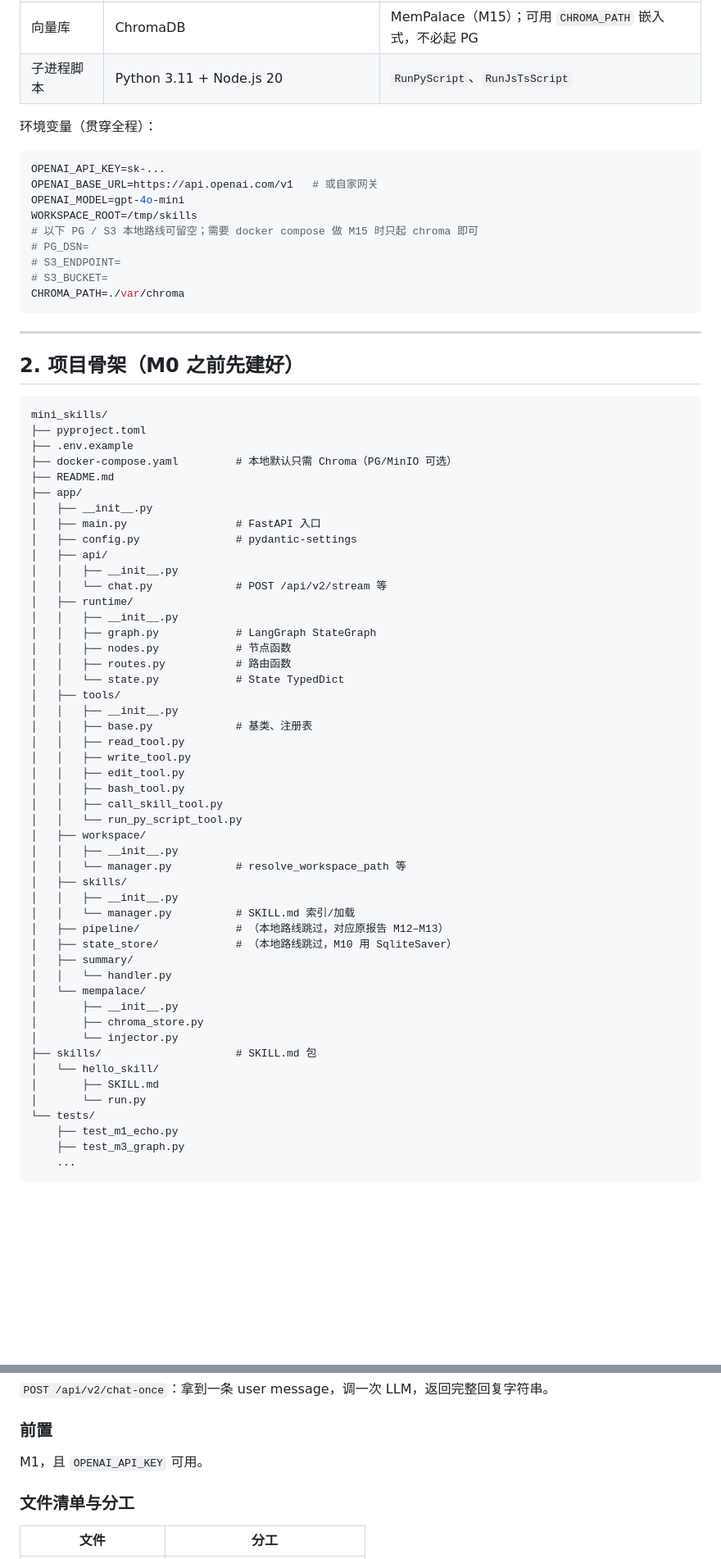
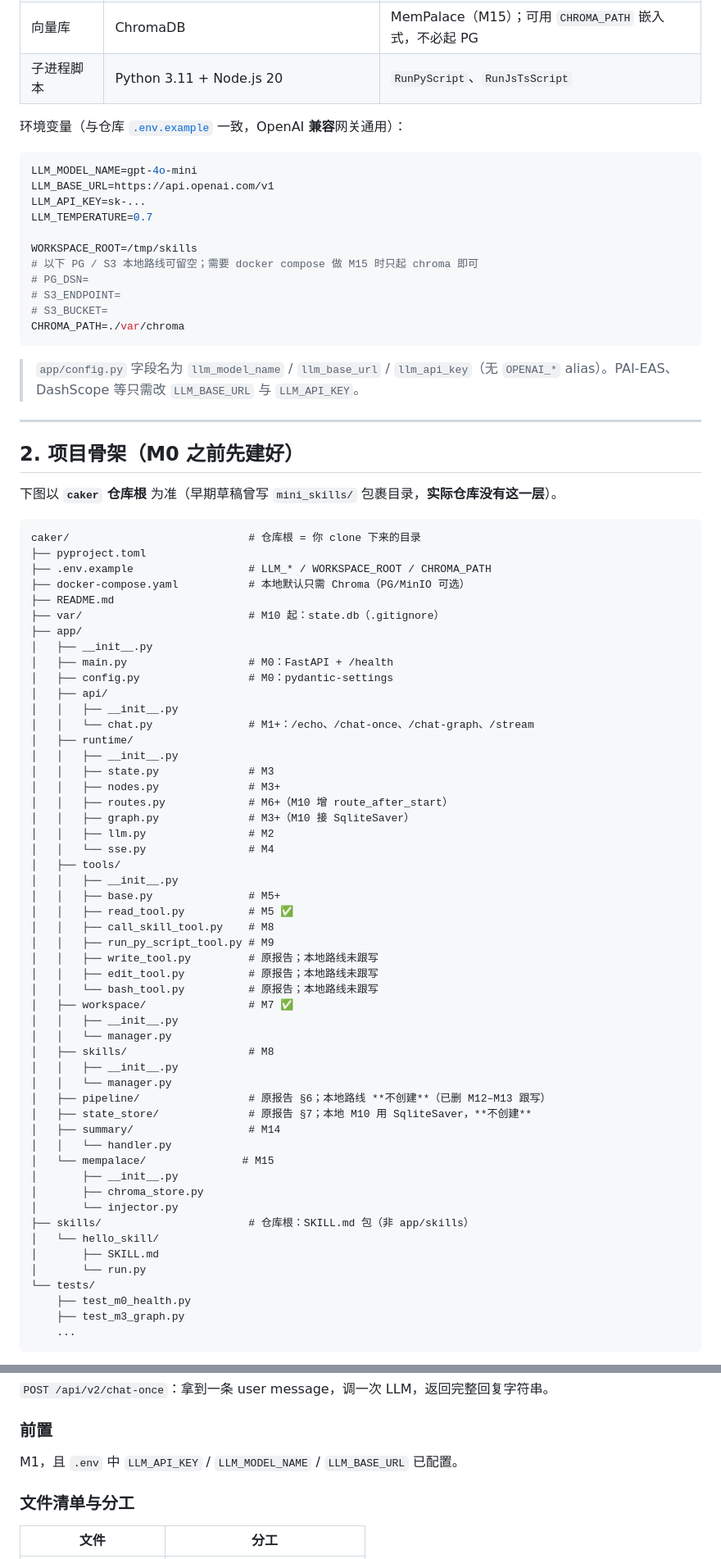
Before and after one commit to ecakeman/caker, a Markdown page: docs/agent_skills_build_guide.md, 2 parts joined by grey strips. Shown at 82% size. Rendered like a GitHub page; blank space fills up the shorter version.

````diff
--- a/docs/agent_skills_build_guide.md
+++ b/docs/agent_skills_build_guide.md
@@ -52,12 +52,14 @@
 | 向量库 | ChromaDB | MemPalace（M15）；可用 `CHROMA_PATH` 嵌入式，不必起 PG |
 | 子进程脚本 | Python 3.11 + Node.js 20 | `RunPyScript`、`RunJsTsScript` |
 
-环境变量（贯穿全程）：
+环境变量（与仓库 [`.env.example`](../.env.example) 一致，OpenAI **兼容**网关通用）：
 
 ```bash
-OPENAI_API_KEY=sk-...
-OPENAI_BASE_URL=https://api.openai.com/v1   # 或自家网关
-OPENAI_MODEL=gpt-4o-mini
+LLM_MODEL_NAME=gpt-4o-mini
+LLM_BASE_URL=https://api.openai.com/v1
+LLM_API_KEY=sk-...
+LLM_TEMPERATURE=0.7
+
 WORKSPACE_ROOT=/tmp/skills
 # 以下 PG / S3 本地路线可留空；需要 docker compose 做 M15 时只起 chroma 即可
 # PG_DSN=
@@ -66,58 +68,65 @@ WORKSPACE_ROOT=/tmp/skills
 CHROMA_PATH=./var/chroma
 ```
 
+> `app/config.py` 字段名为 `llm_model_name` / `llm_base_url` / `llm_api_key`（无 `OPENAI_*` alias）。PAI-EAS、DashScope 等只需改 `LLM_BASE_URL` 与 `LLM_API_KEY`。
+
 ---
 
 ## 2. 项目骨架（M0 之前先建好）
 
+下图以 **`caker` 仓库根** 为准（早期草稿曾写 `mini_skills/` 包裹目录，**实际仓库没有这一层**）。
+
 ```
-mini_skills/
+caker/                            # 仓库根 = 你 clone 下来的目录
 ├── pyproject.toml
-├── .env.example
-├── docker-compose.yaml         # 本地默认只需 Chroma（PG/MinIO 可选）
+├── .env.example                  # LLM_* / WORKSPACE_ROOT / CHROMA_PATH
+├── docker-compose.yaml           # 本地默认只需 Chroma（PG/MinIO 可选）
 ├── README.md
+├── var/                          # M10 起：state.db（.gitignore）
 ├── app/
 │   ├── __init__.py
-│   ├── main.py                 # FastAPI 入口
-│   ├── config.py               # pydantic-settings
+│   ├── main.py                   # M0：FastAPI + /health
+│   ├── config.py                 # M0：pydantic-settings
 │   ├── api/
 │   │   ├── __init__.py
-│   │   └── chat.py             # POST /api/v2/stream 等
+│   │   └── chat.py               # M1+：/echo、/chat-once、/chat-graph、/stream
 │   ├── runtime/
 │   │   ├── __init__.py
-│   │   ├── graph.py            # LangGraph StateGraph
-│   │   ├── nodes.py            # 节点函数
-│   │   ├── routes.py           # 路由函数
-│   │   └── state.py            # State TypedDict
+│   │   ├── state.py              # M3
+│   │   ├── nodes.py              # M3+
+│   │   ├── routes.py             # M6+（M10 增 route_after_start）
+│   │   ├── graph.py              # M3+（M10 接 SqliteSaver）
+│   │   ├── llm.py                # M2
+│   │   └── sse.py                # M4
 │   ├── tools/
 │   │   ├── __init__.py
-│   │   ├── base.py             # 基类、注册表
-│   │   ├── read_tool.py
-│   │   ├── write_tool.py
-│   │   ├── edit_tool.py
-│   │   ├── bash_tool.py
-│   │   ├── call_skill_tool.py
-│   │   └── run_py_script_tool.py
-│   ├── workspace/
+│   │   ├── base.py               # M5+
+│   │   ├── read_tool.py          # M5 ✅
+│   │   ├── call_skill_tool.py    # M8
+│   │   ├── run_py_script_tool.py # M9
+│   │   ├── write_tool.py         # 原报告；本地路线未跟写
+│   │   ├── edit_tool.py          # 原报告；本地路线未跟写
+│   │   └── bash_tool.py          # 原报告；本地路线未跟写
+│   ├── workspace/                # M7 ✅
 │   │   ├── __init__.py
-│   │   └── manager.py          # resolve_workspace_path 等
-│   ├── skills/
+│   │   └── manager.py
+│   ├── skills/                   # M8
 │   │   ├── __init__.py
-│   │   └── manager.py          # SKILL.md 索引/加载
-│   ├── pipeline/               # （本地路线跳过，对应原报告 M12–M13）
-│   ├── state_store/            # （本地路线跳过，M10 用 SqliteSaver）
-│   ├── summary/
+│   │   └── manager.py
+│   ├── pipeline/                 # 原报告 §6；本地路线 **不创建**（已删 M12–M13 跟写）
+│   ├── state_store/              # 原报告 §7；本地 M10 用 SqliteSaver，**不创建**
+│   ├── summary/                  # M14
 │   │   └── handler.py
-│   └── mempalace/
+│   └── mempalace/               # M15
 │       ├── __init__.py
 │       ├── chroma_store.py
 │       └── injector.py
-├── skills/                     # SKILL.md 包
+├── skills/                       # 仓库根：SKILL.md 包（非 app/skills）
 │   └── hello_skill/
 │       ├── SKILL.md
 │       └── run.py
 └── tests/
-    ├── test_m1_echo.py
+    ├── test_m0_health.py
     ├── test_m3_graph.py
     ...
 ```
@@ -247,7 +266,7 @@ curl -s -X POST http://127.0.0.1:8000/api/v2/echo \
 `POST /api/v2/chat-once`：拿到一条 user message，调一次 LLM，返回完整回复字符串。
 
 ### 前置
-M1，且 `OPENAI_API_KEY` 可用。
+M1，且 `.env` 中 `LLM_API_KEY` / `LLM_MODEL_NAME` / `LLM_BASE_URL` 已配置。
 
 ### 文件清单与分工
 
````
Also changed, not shown: other parts of docs/agent_skills_build_guide.md (+65 -13 lines), README.md (+1 -1 lines).
